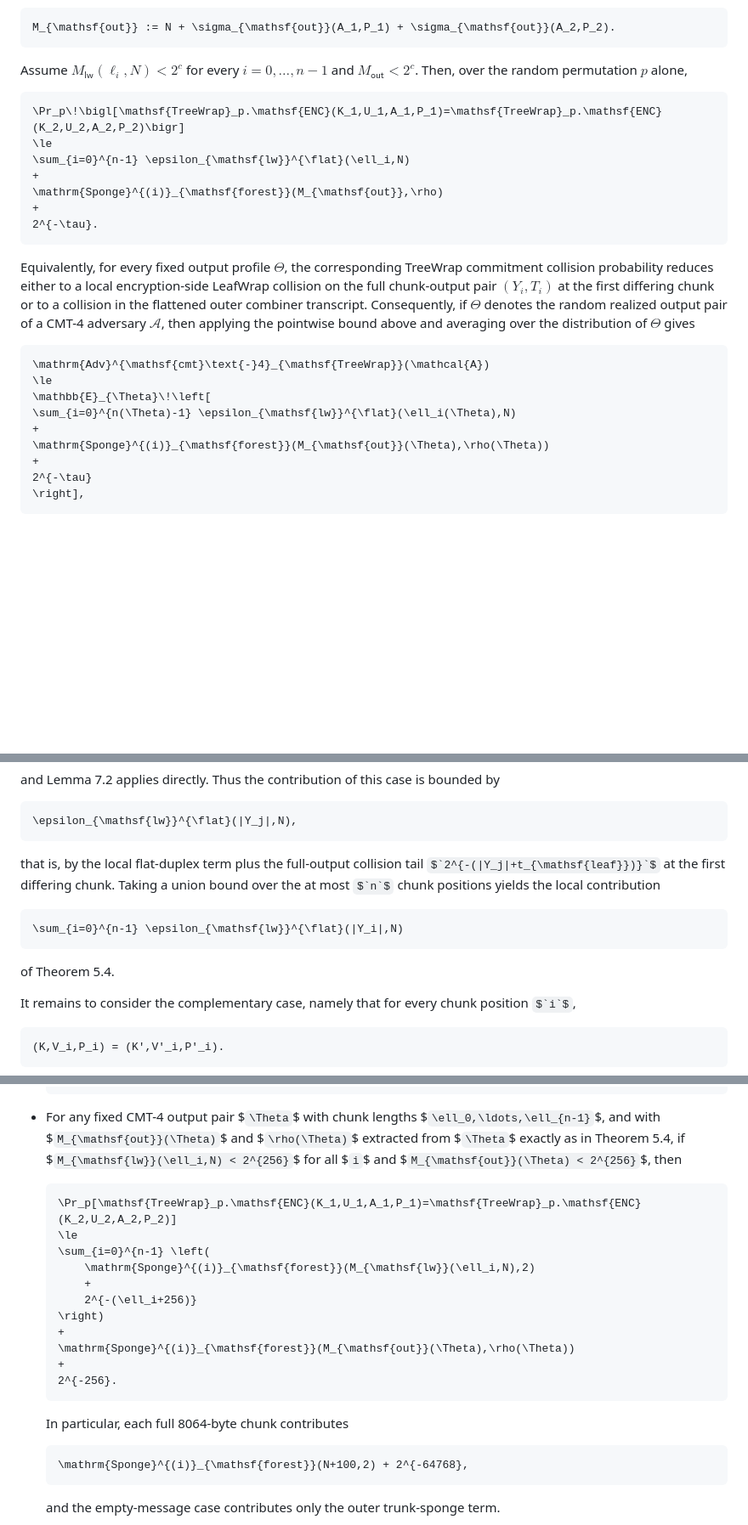
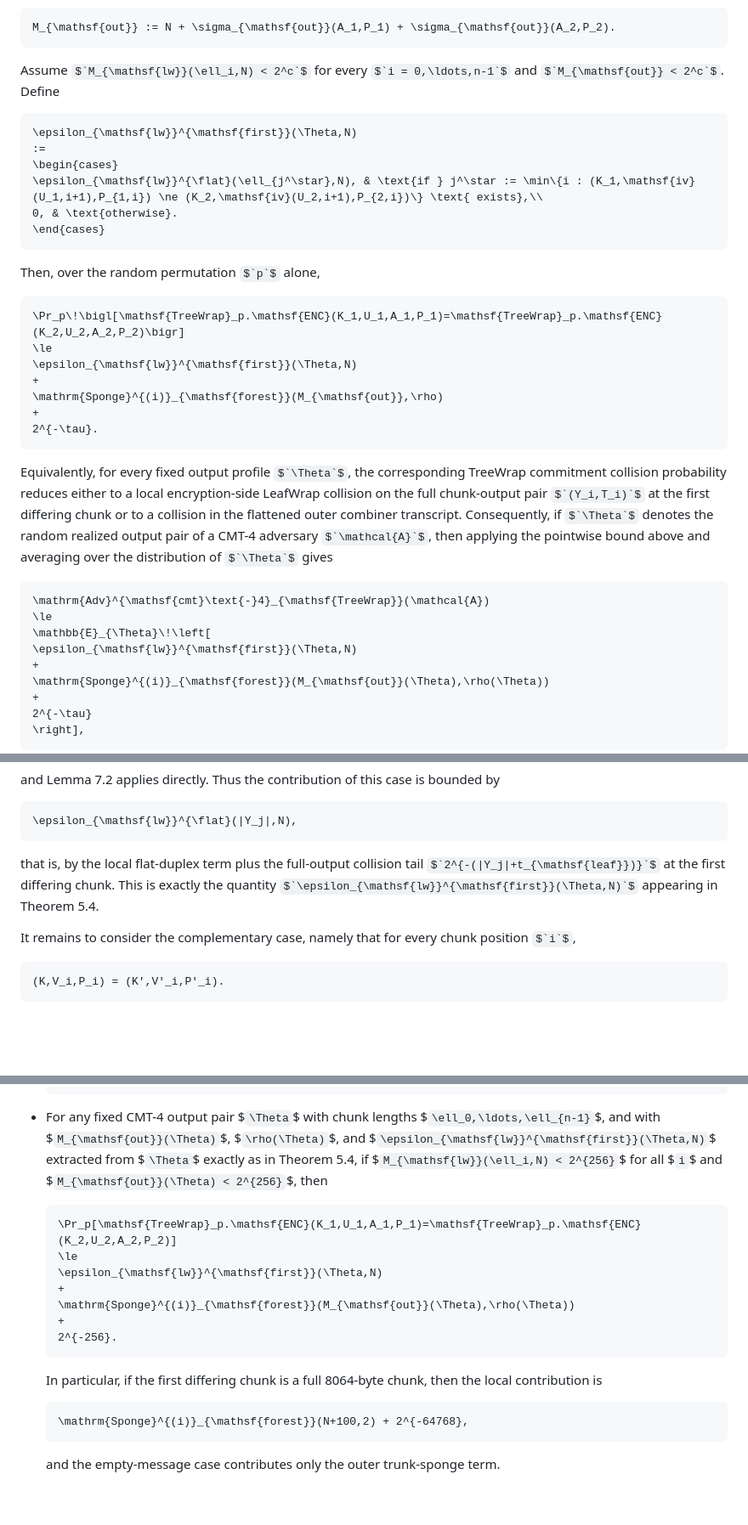
Before and after one commit to codahale/treewrap, a Markdown page: treewrap.md, 3 parts joined by grey strips. Shown at 85% size. Rendered like a GitHub page; some formulas as TeX source; blank space fills up the shorter version.

Commit message:
Tighten CMT-4 to the first differing chunk
Replace the conservative sum over all chunk-local collision terms with the actual first-differing-chunk contribution in Theorem 5.4, carry the sharper quantity through the CMT-4 proof, and update the TW128 specialization accordingly.

````diff
--- a/treewrap.md
+++ b/treewrap.md
@@ -924,12 +924,23 @@ be the canonical chunk decomposition, let $`\ell_i := |P_{1,i}|`$ for $`i = 0,\l
 M_{\mathsf{out}} := N + \sigma_{\mathsf{out}}(A_1,P_1) + \sigma_{\mathsf{out}}(A_2,P_2).
 ```
 
-Assume $`M_{\mathsf{lw}}(\ell_i,N) < 2^c`$ for every $`i = 0,\ldots,n-1`$ and $`M_{\mathsf{out}} < 2^c`$. Then, over the random permutation $`p`$ alone,
+Assume $`M_{\mathsf{lw}}(\ell_i,N) < 2^c`$ for every $`i = 0,\ldots,n-1`$ and $`M_{\mathsf{out}} < 2^c`$. Define
+
+```math
+\epsilon_{\mathsf{lw}}^{\mathsf{first}}(\Theta,N)
+:=
+\begin{cases}
+\epsilon_{\mathsf{lw}}^{\flat}(\ell_{j^\star},N), & \text{if } j^\star := \min\{i : (K_1,\mathsf{iv}(U_1,i+1),P_{1,i}) \ne (K_2,\mathsf{iv}(U_2,i+1),P_{2,i})\} \text{ exists},\\
+0, & \text{otherwise}.
+\end{cases}
+```
+
+Then, over the random permutation $`p`$ alone,
 
 ```math
 \Pr_p\!\bigl[\mathsf{TreeWrap}_p.\mathsf{ENC}(K_1,U_1,A_1,P_1)=\mathsf{TreeWrap}_p.\mathsf{ENC}(K_2,U_2,A_2,P_2)\bigr]
 \le
-\sum_{i=0}^{n-1} \epsilon_{\mathsf{lw}}^{\flat}(\ell_i,N)
+\epsilon_{\mathsf{lw}}^{\mathsf{first}}(\Theta,N)
 +
 \mathrm{Sponge}^{(i)}_{\mathsf{forest}}(M_{\mathsf{out}},\rho)
 +
@@ -942,7 +953,7 @@ Equivalently, for every fixed output profile $`\Theta`$, the corresponding TreeW
 \mathrm{Adv}^{\mathsf{cmt}\text{-}4}_{\mathsf{TreeWrap}}(\mathcal{A})
 \le
 \mathbb{E}_{\Theta}\!\left[
-\sum_{i=0}^{n(\Theta)-1} \epsilon_{\mathsf{lw}}^{\flat}(\ell_i(\Theta),N)
+\epsilon_{\mathsf{lw}}^{\mathsf{first}}(\Theta,N)
 +
 \mathrm{Sponge}^{(i)}_{\mathsf{forest}}(M_{\mathsf{out}}(\Theta),\rho(\Theta))
 +
@@ -1394,13 +1405,7 @@ and Lemma 7.2 applies directly. Thus the contribution of this case is bounded by
 \epsilon_{\mathsf{lw}}^{\flat}(|Y_j|,N),
 ```
 
-that is, by the local flat-duplex term plus the full-output collision tail $`2^{-(|Y_j|+t_{\mathsf{leaf}})}`$ at the first differing chunk. Taking a union bound over the at most $`n`$ chunk positions yields the local contribution
-
-```math
-\sum_{i=0}^{n-1} \epsilon_{\mathsf{lw}}^{\flat}(|Y_i|,N)
-```
-
-of Theorem 5.4.
+that is, by the local flat-duplex term plus the full-output collision tail $`2^{-(|Y_j|+t_{\mathsf{leaf}})}`$ at the first differing chunk. This is exactly the quantity $`\epsilon_{\mathsf{lw}}^{\mathsf{first}}(\Theta,N)`$ appearing in Theorem 5.4.
 
 It remains to consider the complementary case, namely that for every chunk position $`i`$,
 
@@ -1635,23 +1640,19 @@ Substituting these parameters into Theorems 5.1, 5.2, and 5.4 yields the concret
   \frac{4 q_d}{2^{256}}.
   ```
 
-- For any fixed CMT-4 output pair $`\Theta`$ with chunk lengths $`\ell_0,\ldots,\ell_{n-1}`$, and with $`M_{\mathsf{out}}(\Theta)`$ and $`\rho(\Theta)`$ extracted from $`\Theta`$ exactly as in Theorem 5.4, if $`M_{\mathsf{lw}}(\ell_i,N) < 2^{256}`$ for all $`i`$ and $`M_{\mathsf{out}}(\Theta) < 2^{256}`$, then
+- For any fixed CMT-4 output pair $`\Theta`$ with chunk lengths $`\ell_0,\ldots,\ell_{n-1}`$, and with $`M_{\mathsf{out}}(\Theta)`$, $`\rho(\Theta)`$, and $`\epsilon_{\mathsf{lw}}^{\mathsf{first}}(\Theta,N)`$ extracted from $`\Theta`$ exactly as in Theorem 5.4, if $`M_{\mathsf{lw}}(\ell_i,N) < 2^{256}`$ for all $`i`$ and $`M_{\mathsf{out}}(\Theta) < 2^{256}`$, then
 
   ```math
   \Pr_p[\mathsf{TreeWrap}_p.\mathsf{ENC}(K_1,U_1,A_1,P_1)=\mathsf{TreeWrap}_p.\mathsf{ENC}(K_2,U_2,A_2,P_2)]
   \le
-  \sum_{i=0}^{n-1} \left(
-      \mathrm{Sponge}^{(i)}_{\mathsf{forest}}(M_{\mathsf{lw}}(\ell_i,N),2)
-      +
-      2^{-(\ell_i+256)}
-  \right)
+  \epsilon_{\mathsf{lw}}^{\mathsf{first}}(\Theta,N)
   +
   \mathrm{Sponge}^{(i)}_{\mathsf{forest}}(M_{\mathsf{out}}(\Theta),\rho(\Theta))
   +
   2^{-256}.
   ```
 
-  In particular, each full 8064-byte chunk contributes
+  In particular, if the first differing chunk is a full 8064-byte chunk, then the local contribution is
 
   ```math
   \mathrm{Sponge}^{(i)}_{\mathsf{forest}}(N+100,2) + 2^{-64768},
````
Also changed, not shown: other parts of treewrap.md (+1 -1 lines).
